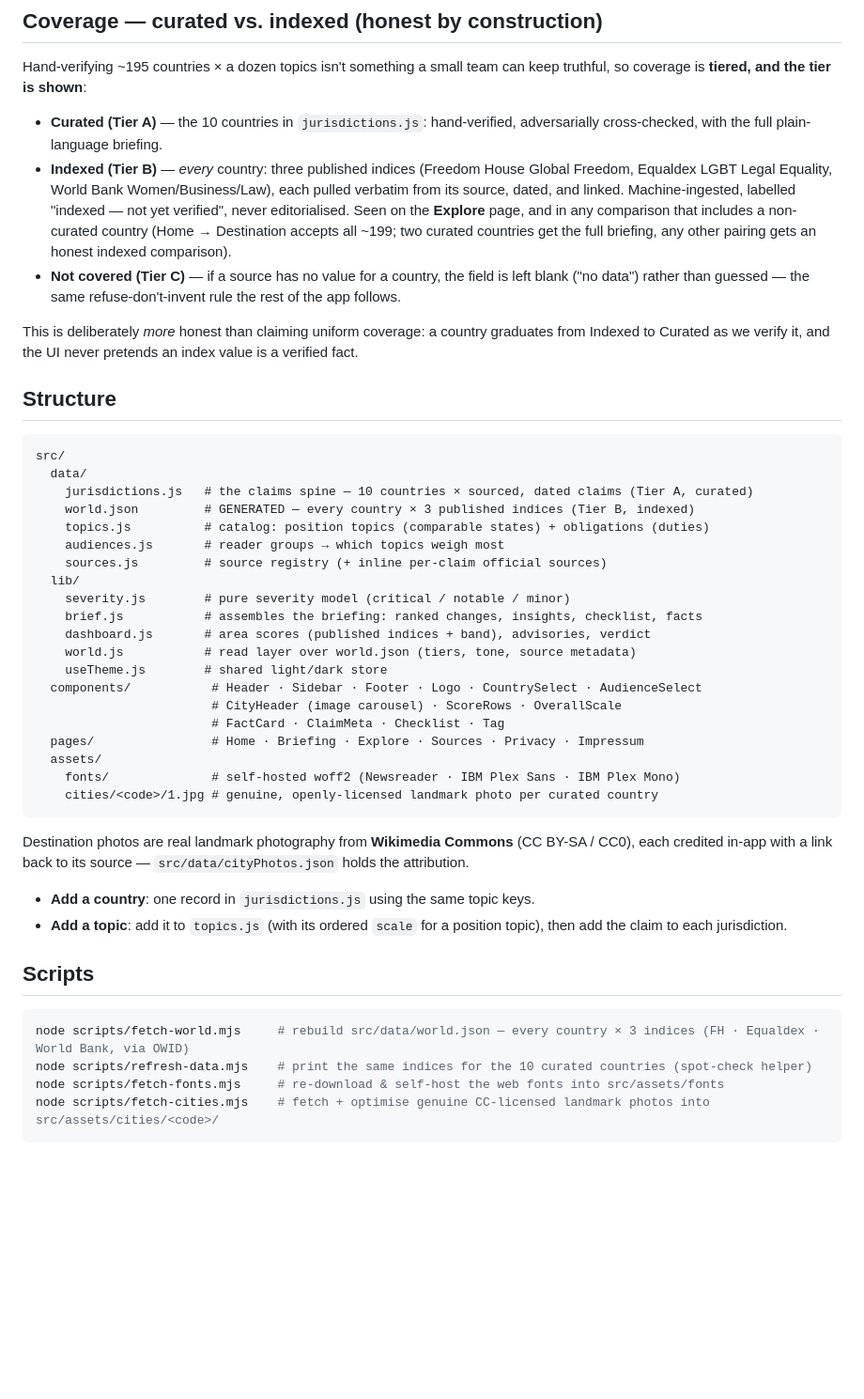
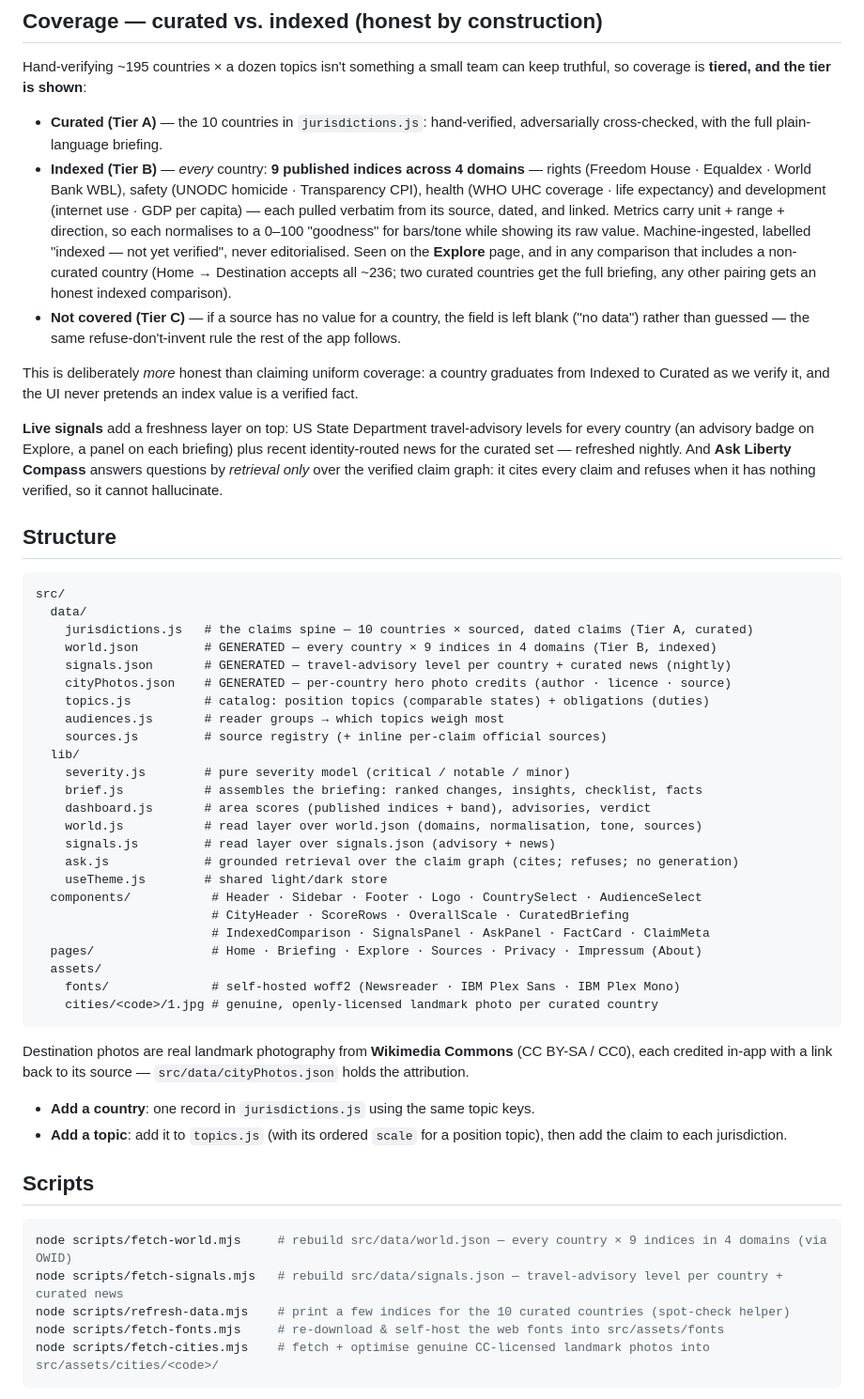
Before and after one commit to Mangluu/passage, a Markdown page: README.md, the part around the change. Shown at 94% size. GitHub-like rendering; blank space fills up the shorter version.

Commit message:
docs: document Live Signals, Ask, and the 9-index/4-domain layer
Co-Authored-By: Claude Opus 4.8 <noreply@anthropic.com>

````diff
--- a/README.md
+++ b/README.md
@@ -57,17 +57,25 @@ so coverage is **tiered, and the tier is shown**:
 
 - **Curated (Tier A)** — the 10 countries in `jurisdictions.js`: hand-verified, adversarially
   cross-checked, with the full plain-language briefing.
-- **Indexed (Tier B)** — *every* country: three published indices (Freedom House Global Freedom,
-  Equaldex LGBT Legal Equality, World Bank Women/Business/Law), each pulled verbatim from its
-  source, dated, and linked. Machine-ingested, labelled "indexed — not yet verified", never
-  editorialised. Seen on the **Explore** page, and in any comparison that includes a non-curated
-  country (Home → Destination accepts all ~199; two curated countries get the full briefing, any
-  other pairing gets an honest indexed comparison).
+- **Indexed (Tier B)** — *every* country: **9 published indices across 4 domains** — rights
+  (Freedom House · Equaldex · World Bank WBL), safety (UNODC homicide · Transparency CPI), health
+  (WHO UHC coverage · life expectancy) and development (internet use · GDP per capita) — each pulled
+  verbatim from its source, dated, and linked. Metrics carry unit + range + direction, so each
+  normalises to a 0–100 "goodness" for bars/tone while showing its raw value. Machine-ingested,
+  labelled "indexed — not yet verified", never editorialised. Seen on the **Explore** page, and in
+  any comparison that includes a non-curated country (Home → Destination accepts all ~236; two
+  curated countries get the full briefing, any other pairing gets an honest indexed comparison).
 - **Not covered (Tier C)** — if a source has no value for a country, the field is left blank
   ("no data") rather than guessed — the same refuse-don't-invent rule the rest of the app follows.
 
 This is deliberately *more* honest than claiming uniform coverage: a country graduates from
 Indexed to Curated as we verify it, and the UI never pretends an index value is a verified fact.
+
+**Live signals** add a freshness layer on top: US State Department travel-advisory levels for every
+country (an advisory badge on Explore, a panel on each briefing) plus recent identity-routed news
+for the curated set — refreshed nightly. And **Ask Liberty Compass** answers questions by
+*retrieval only* over the verified claim graph: it cites every claim and refuses when it has nothing
+verified, so it cannot hallucinate.
 
 ## Structure
 
@@ -75,7 +83,9 @@ Indexed to Curated as we verify it, and the UI never pretends an index value is
 src/
   data/
     jurisdictions.js   # the claims spine — 10 countries × sourced, dated claims (Tier A, curated)
-    world.json         # GENERATED — every country × 3 published indices (Tier B, indexed)
+    world.json         # GENERATED — every country × 9 indices in 4 domains (Tier B, indexed)
+    signals.json       # GENERATED — travel-advisory level per country + curated news (nightly)
+    cityPhotos.json    # GENERATED — per-country hero photo credits (author · licence · source)
     topics.js          # catalog: position topics (comparable states) + obligations (duties)
     audiences.js       # reader groups → which topics weigh most
     sources.js         # source registry (+ inline per-claim official sources)
@@ -83,12 +93,14 @@ src/
     severity.js        # pure severity model (critical / notable / minor)
     brief.js           # assembles the briefing: ranked changes, insights, checklist, facts
     dashboard.js       # area scores (published indices + band), advisories, verdict
-    world.js           # read layer over world.json (tiers, tone, source metadata)
+    world.js           # read layer over world.json (domains, normalisation, tone, sources)
+    signals.js         # read layer over signals.json (advisory + news)
+    ask.js             # grounded retrieval over the claim graph (cites; refuses; no generation)
     useTheme.js        # shared light/dark store
   components/           # Header · Sidebar · Footer · Logo · CountrySelect · AudienceSelect
-                        # CityHeader (image carousel) · ScoreRows · OverallScale
-                        # FactCard · ClaimMeta · Checklist · Tag
-  pages/                # Home · Briefing · Explore · Sources · Privacy · Impressum
+                        # CityHeader · ScoreRows · OverallScale · CuratedBriefing
+                        # IndexedComparison · SignalsPanel · AskPanel · FactCard · ClaimMeta
+  pages/                # Home · Briefing · Explore · Sources · Privacy · Impressum (About)
   assets/
     fonts/              # self-hosted woff2 (Newsreader · IBM Plex Sans · IBM Plex Mono)
     cities/<code>/1.jpg # genuine, openly-licensed landmark photo per curated country
@@ -105,8 +117,9 @@ attribution.
 ## Scripts
 
 ```bash
-node scripts/fetch-world.mjs     # rebuild src/data/world.json — every country × 3 indices (FH · Equaldex · World Bank, via OWID)
-node scripts/refresh-data.mjs    # print the same indices for the 10 curated countries (spot-check helper)
+node scripts/fetch-world.mjs     # rebuild src/data/world.json — every country × 9 indices in 4 domains (via OWID)
+node scripts/fetch-signals.mjs   # rebuild src/data/signals.json — travel-advisory level per country + curated news
+node scripts/refresh-data.mjs    # print a few indices for the 10 curated countries (spot-check helper)
 node scripts/fetch-fonts.mjs     # re-download & self-host the web fonts into src/assets/fonts
 node scripts/fetch-cities.mjs    # fetch + optimise genuine CC-licensed landmark photos into src/assets/cities/<code>/
 ```
````
